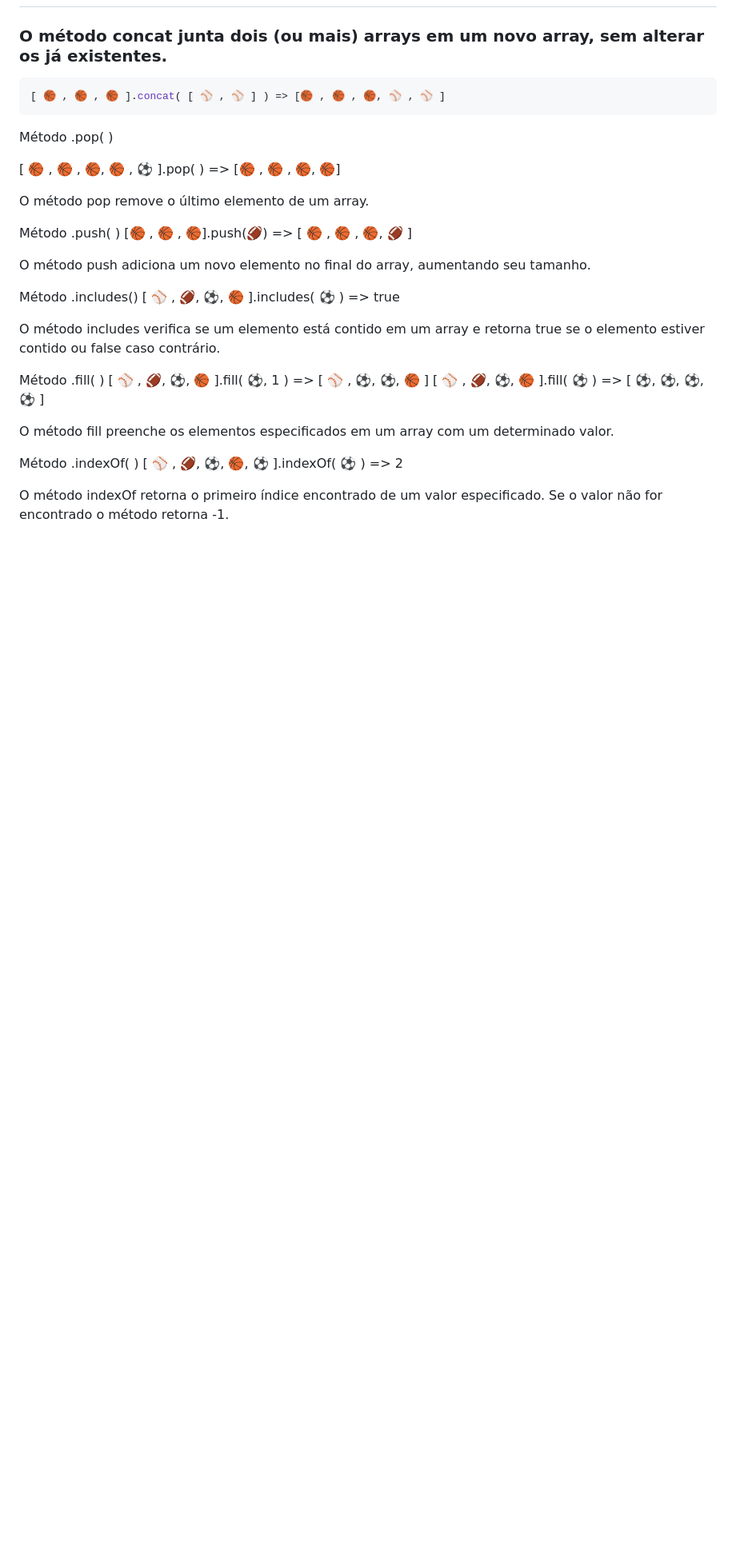
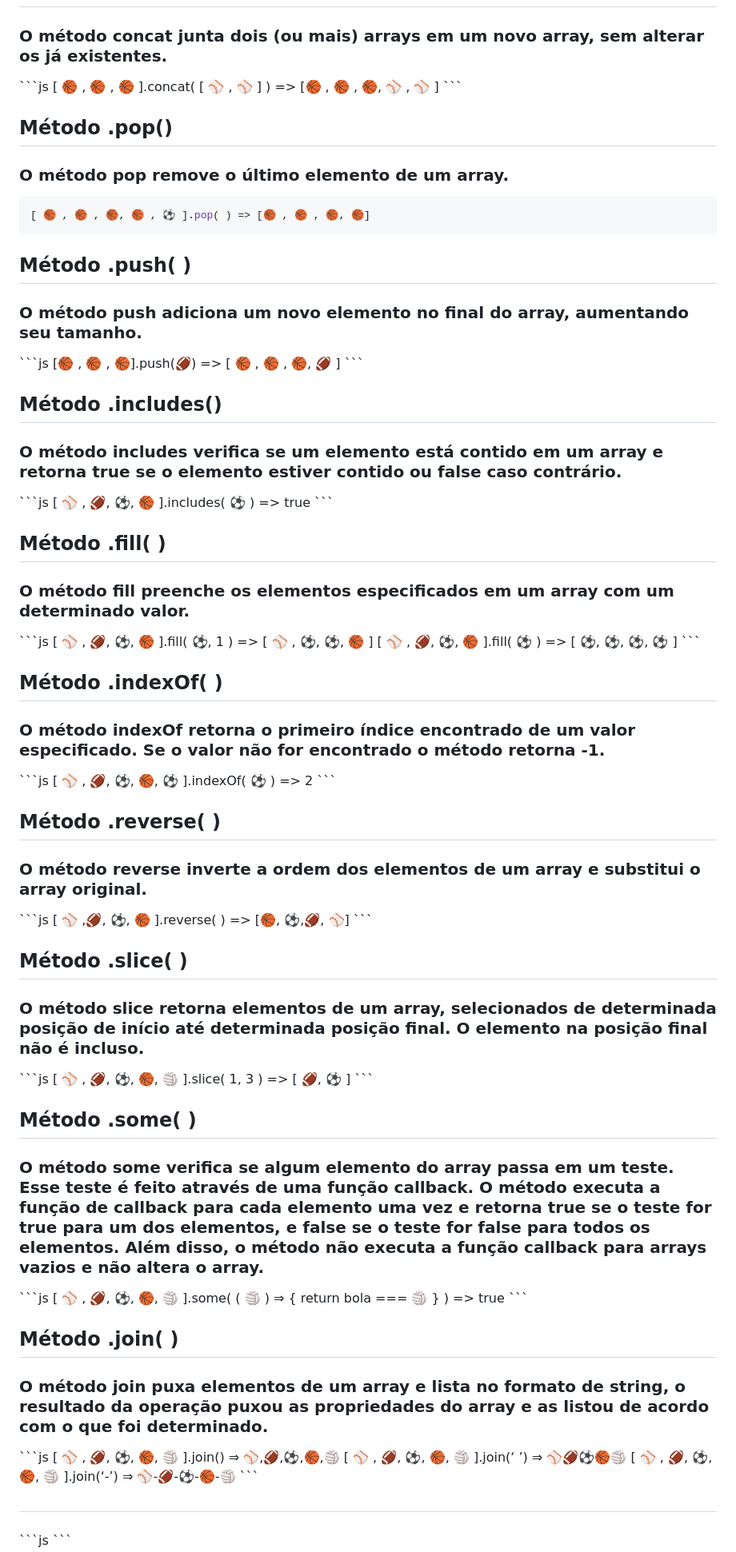
Before and after one commit to livehass/Js-metodos-de-array, a Markdown page: GuiaDoMochileiro.md, the part around one of its changes. Shown at 80% size. Drawn GitHub-style; blank space fills up the shorter version.

Commit message:
adiciona nova div

````diff
--- a/GuiaDoMochileiro.md
+++ b/GuiaDoMochileiro.md
@@ -5,40 +3,59 @@
 <h2>Método .concat()</h2>
 <h3>O método concat junta dois (ou mais) arrays em um novo array, sem alterar os já existentes.</h3>
-</div>
+```js
+[ 🏀 , 🏀 , 🏀 ].concat( [ ⚾ , ⚾ ] ) => [🏀 , 🏀 , 🏀, ⚾ , ⚾ ]
+```
+<h2>Método .pop()</h2>
+<h3>O método pop remove o último elemento de um array.</h3>
 
 ```js
-[ 🏀 , 🏀 , 🏀 ].concat( [ ⚾ , ⚾ ] ) => [🏀 , 🏀 , 🏀, ⚾ , ⚾ ]
+[ 🏀 , 🏀 , 🏀, 🏀 , ⚽ ].pop( ) => [🏀 , 🏀 , 🏀, 🏀]
+```
+<h2>Método .push( )</h2>
+<h3>O método push adiciona um novo elemento no final do array, aumentando seu tamanho.</h3>
+```js
+[🏀 , 🏀 , 🏀].push(🏈) => [ 🏀 , 🏀 , 🏀, 🏈 ]
+```
+<h2>Método .includes()</h2>
+<h3>O método includes verifica se um elemento está contido em um array e retorna true se o elemento estiver contido ou false caso contrário.</h3>
+```js
+[ ⚾ , 🏈, ⚽, 🏀 ].includes( ⚽ ) => true
+```
+<h2>Método .fill( )</h2>
+<h3>O método fill preenche os elementos especificados em um array com um determinado valor.</h3>
+```js
+[ ⚾ , 🏈, ⚽, 🏀 ].fill( ⚽, 1 ) => [ ⚾ , ⚽, ⚽, 🏀 ] [ ⚾ , 🏈, ⚽, 🏀 ].fill( ⚽ ) => [ ⚽, ⚽, ⚽, ⚽ ]
+```
+<h2>Método .indexOf( )</h2>
+<h3>O método indexOf retorna o primeiro índice encontrado de um valor especificado. Se o valor não for encontrado o método retorna -1.</h3>
+```js
+[ ⚾ , 🏈, ⚽, 🏀, ⚽ ].indexOf( ⚽ ) => 2
+```
+<h2>Método .reverse( )</h2>
+<h3>O método reverse inverte a ordem dos elementos de um array e substitui o array original.</h3>
+```js
+[ ⚾ ,🏈, ⚽, 🏀 ].reverse( ) => [🏀, ⚽,🏈, ⚾]
+```
+<h2>Método .slice( )</h2>
+<h3>O método slice retorna elementos de um array, selecionados de determinada posição de início até determinada posição final. O elemento na posição final não é incluso.</h3>
+```js
+[ ⚾ , 🏈, ⚽, 🏀, 🏐 ].slice( 1, 3 ) => [ 🏈, ⚽ ]
+```
+<h2>Método .some( )</h2>
+<h3>O método some verifica se algum elemento do array passa em um teste. Esse teste é feito através de uma função callback. O método executa a função de callback para cada elemento uma vez e retorna true se o teste for true para um dos elementos, e false se o teste for false para todos os elementos. Além disso, o método não executa a função callback para arrays vazios e não altera o array.</h3>
+```js
+[ ⚾ , 🏈, ⚽, 🏀, 🏐 ].some( ( 🏐 ) ⇒ { return bola === 🏐 } ) => true
+```
+<h2>Método .join( )</h2>
+<h3>O método join puxa elementos de um array e lista no formato de string, o resultado da operação puxou as propriedades do array e as listou de acordo com o que foi determinado.</h3>
+```js
+[ ⚾ , 🏈, ⚽, 🏀, 🏐 ].join() ⇒ ⚾,🏈,⚽,🏀,🏐 [ ⚾ , 🏈, ⚽, 🏀, 🏐 ].join(‘ ’) ⇒ ⚾🏈⚽🏀🏐 [ ⚾ , 🏈, ⚽, 🏀, 🏐 ].join(‘-’) ⇒ ⚾-🏈-⚽-🏀-🏐
+```
+<h2></h2>
+<h3></h3>
+```js
 ```
 
 
 
 
-
-
-
-Método .pop( )
-
-[ 🏀 , 🏀 , 🏀, 🏀 , ⚽ ].pop( ) => [🏀 , 🏀 , 🏀, 🏀]
-
-O método pop remove o último elemento de um array.
-
-Método .push( )
-[🏀 , 🏀 , 🏀].push(🏈) => [ 🏀 , 🏀 , 🏀, 🏈 ]
-
-O método push adiciona um novo elemento no final do array, aumentando seu tamanho.
-
-Método .includes()
-[ ⚾ , 🏈, ⚽, 🏀 ].includes( ⚽ ) => true
-
-O método includes verifica se um elemento está contido em um array e retorna true se o elemento estiver contido ou false caso contrário.
-
-Método .fill( )
-[ ⚾ , 🏈, ⚽, 🏀 ].fill( ⚽, 1 ) => [ ⚾ , ⚽, ⚽, 🏀 ] [ ⚾ , 🏈, ⚽, 🏀 ].fill( ⚽ ) => [ ⚽, ⚽, ⚽, ⚽ ]
-
-O método fill preenche os elementos especificados em um array com um determinado valor.
-
-Método .indexOf( )
-[ ⚾ , 🏈, ⚽, 🏀, ⚽ ].indexOf( ⚽ ) => 2
-
-O método indexOf retorna o primeiro índice encontrado de um valor especificado. Se o valor não for encontrado o método retorna -1.
-
````
Also changed, not shown: other parts of GuiaDoMochileiro.md (+0 -21 lines).
